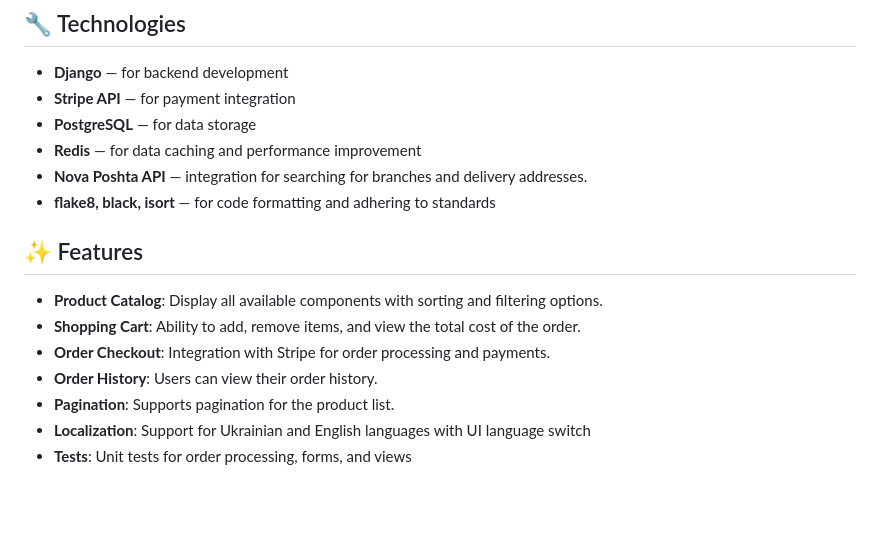
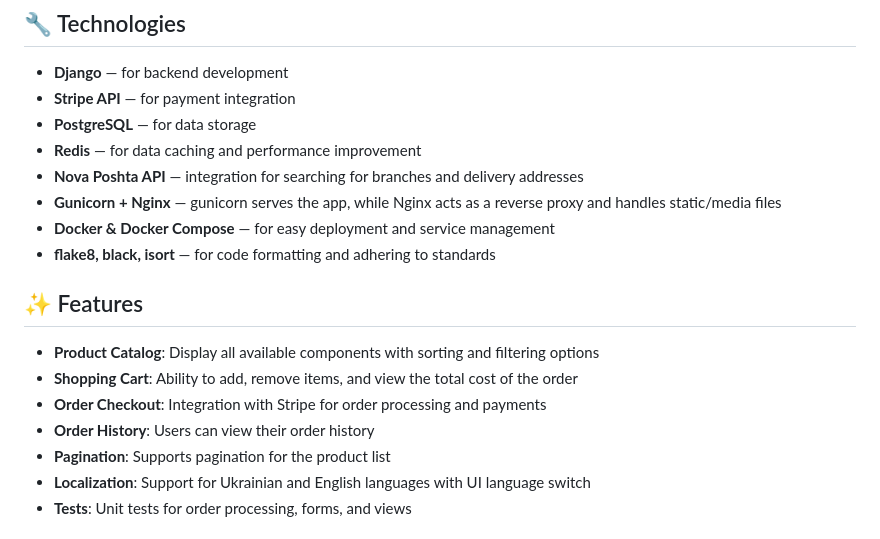
Before and after one commit to Danya-Oleksuk/pc-components-shop, a Markdown page: README.md, the part around the change. Drawn GitHub-style; blank space fills up the shorter version.

```diff
--- a/README.md
+++ b/README.md
@@ -9,17 +9,19 @@
 - **Stripe API** — for payment integration
 - **PostgreSQL** — for data storage
 - **Redis** — for data caching and performance improvement
-- **Nova Poshta API** — integration for searching for branches and delivery addresses.
+- **Nova Poshta API** — integration for searching for branches and delivery addresses
+- **Gunicorn + Nginx** — gunicorn serves the app, while Nginx acts as a reverse proxy and handles static/media files
+- **Docker & Docker Compose** — for easy deployment and service management
 - **flake8, black, isort** — for code formatting and adhering to standards
 
 
 ## ✨ Features
 
-- **Product Catalog**: Display all available components with sorting and filtering options.
-- **Shopping Cart**: Ability to add, remove items, and view the total cost of the order.
-- **Order Checkout**: Integration with Stripe for order processing and payments.
-- **Order History**: Users can view their order history.
-- **Pagination**: Supports pagination for the product list.
+- **Product Catalog**: Display all available components with sorting and filtering options
+- **Shopping Cart**: Ability to add, remove items, and view the total cost of the order
+- **Order Checkout**: Integration with Stripe for order processing and payments
+- **Order History**: Users can view their order history
+- **Pagination**: Supports pagination for the product list
 - **Localization**: Support for Ukrainian and English languages with UI language switch
 - **Tests**: Unit tests for order processing, forms, and views
 
```
